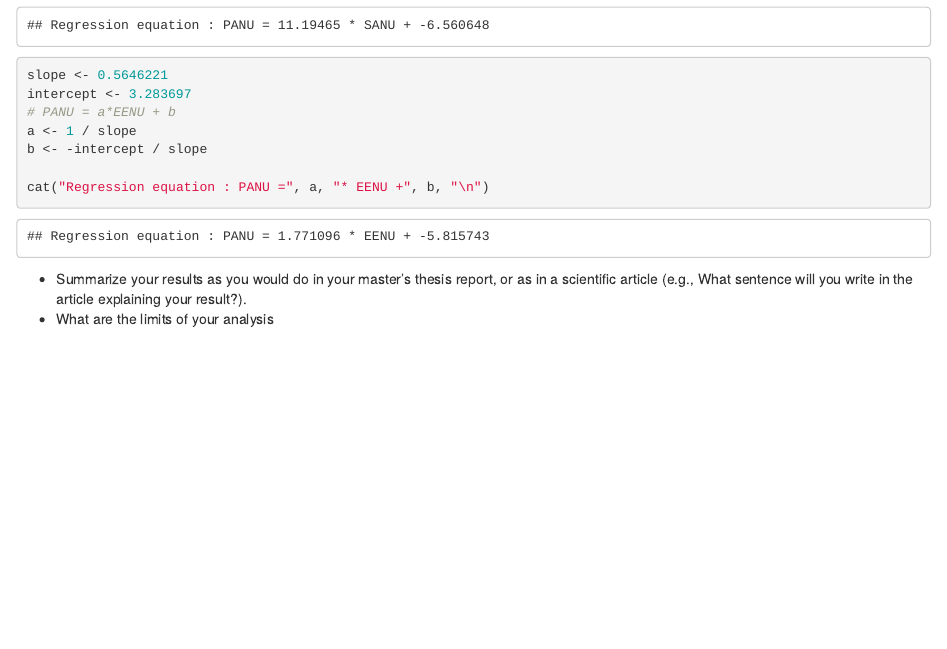
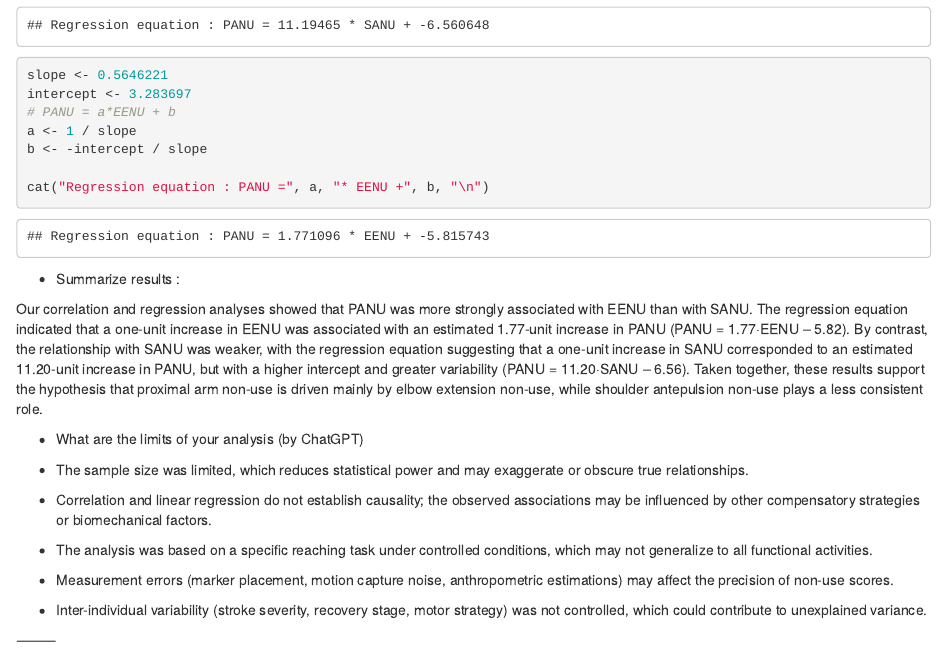
Before and after one commit to preclouxmatys/Serie02-classRStudio-matysprecloux, an R Markdown document (Serie02.Rmd): the page in a window 1100 px wide, from 4540 px down. Rendered offline with R 4.5, knitr and Pandoc, with nearby package versions.

Commit message:
add summarize and limits

````diff
--- a/Serie02.Rmd
+++ b/Serie02.Rmd
@@ -123,5 +123,16 @@ cat("Regression equation : PANU =", a, "* EENU +", b, "\n")
 ```
 
 
-- Summarize your results as you would do in your master’s thesis report, or as in a scientific article (e.g., What sentence will you write in the article explaining your result?).
-- What are the limits of your analysis
+- Summarize results :
+
+Our correlation and regression analyses showed that PANU was more strongly associated with EENU than with SANU. The regression equation indicated that a one-unit increase in EENU was associated with an estimated 1.77-unit increase in PANU (PANU = 1.77·EENU – 5.82). By contrast, the relationship with SANU was weaker, with the regression equation suggesting that a one-unit increase in SANU corresponded to an estimated 11.20-unit increase in PANU, but with a higher intercept and greater variability (PANU = 11.20·SANU – 6.56). Taken together, these results support the hypothesis that proximal arm non-use is driven mainly by elbow extension non-use, while shoulder antepulsion non-use plays a less consistent role.
+
+- What are the limits of your analysis (by ChatGPT)
+
+- The sample size was limited, which reduces statistical power and may exaggerate or obscure true relationships.
+- Correlation and linear regression do not establish causality; the observed associations may be influenced by other compensatory strategies or biomechanical factors.
+- The analysis was based on a specific reaching task under controlled conditions, which may not generalize to all functional activities.
+- Measurement errors (marker placement, motion capture noise, anthropometric estimations) may affect the precision of non-use scores.
+- Inter-individual variability (stroke severity, recovery stage, motor strategy) was not controlled, which could contribute to unexplained variance.
+
+⸻
````
